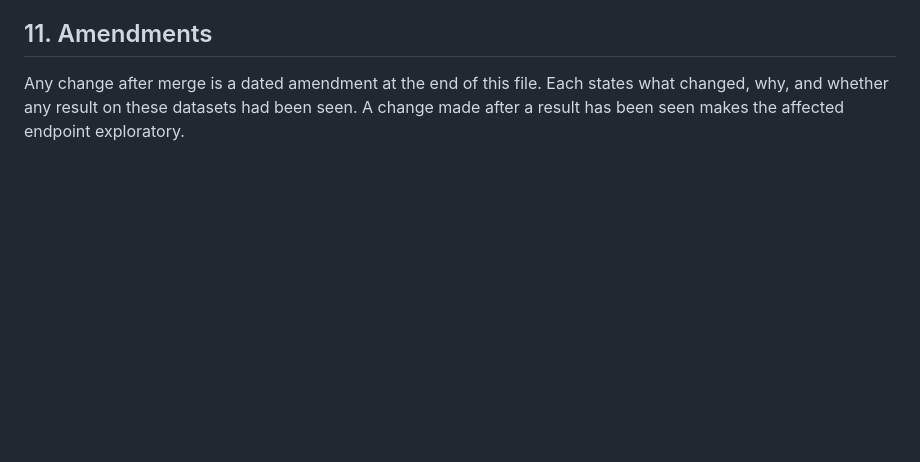
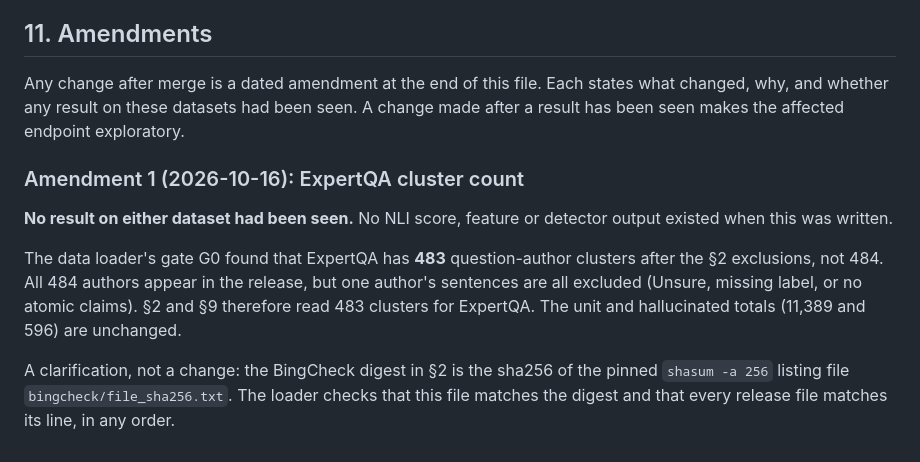
Before and after one commit to FrimpsManu/hallucination-detection-ddre, a Markdown page: docs/confirmatory_preregistration.md, the part around the change. Drawn GitHub-style; blank space fills up the shorter version.

Commit message:
Preregistration amendment 1: ExpertQA has 483 analysed clusters
Gate G0 found one of the 484 question authors has only excluded sentences.
Recorded before any NLI score or detector output existed.

```diff
--- a/docs/confirmatory_preregistration.md
+++ b/docs/confirmatory_preregistration.md
@@ -206,3 +206,19 @@ Any change after merge is a dated amendment at the end of this file. Each states
 what changed, why, and whether any result on these datasets had been seen. A
 change made after a result has been seen makes the affected endpoint
 exploratory.
+
+### Amendment 1 (2026-10-16): ExpertQA cluster count
+
+**No result on either dataset had been seen.** No NLI score, feature or
+detector output existed when this was written.
+
+The data loader's gate G0 found that ExpertQA has **483** question-author
+clusters after the §2 exclusions, not 484. All 484 authors appear in the
+release, but one author's sentences are all excluded (Unsure, missing label,
+or no atomic claims). §2 and §9 therefore read 483 clusters for ExpertQA. The
+unit and hallucinated totals (11,389 and 596) are unchanged.
+
+A clarification, not a change: the BingCheck digest in §2 is the sha256 of the
+pinned `shasum -a 256` listing file `bingcheck/file_sha256.txt`. The loader
+checks that this file matches the digest and that every release file matches
+its line, in any order.
```
